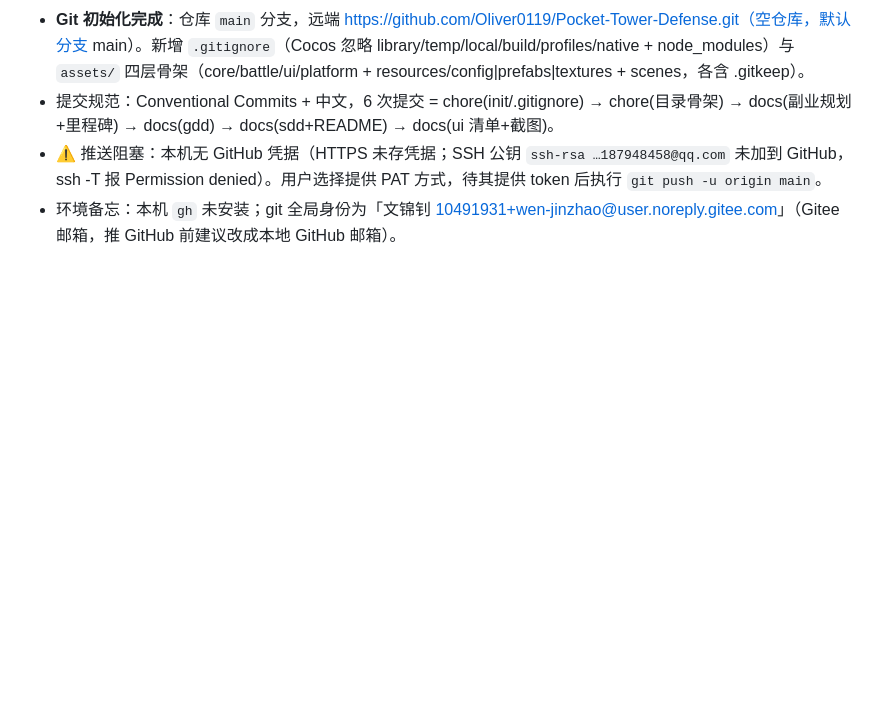
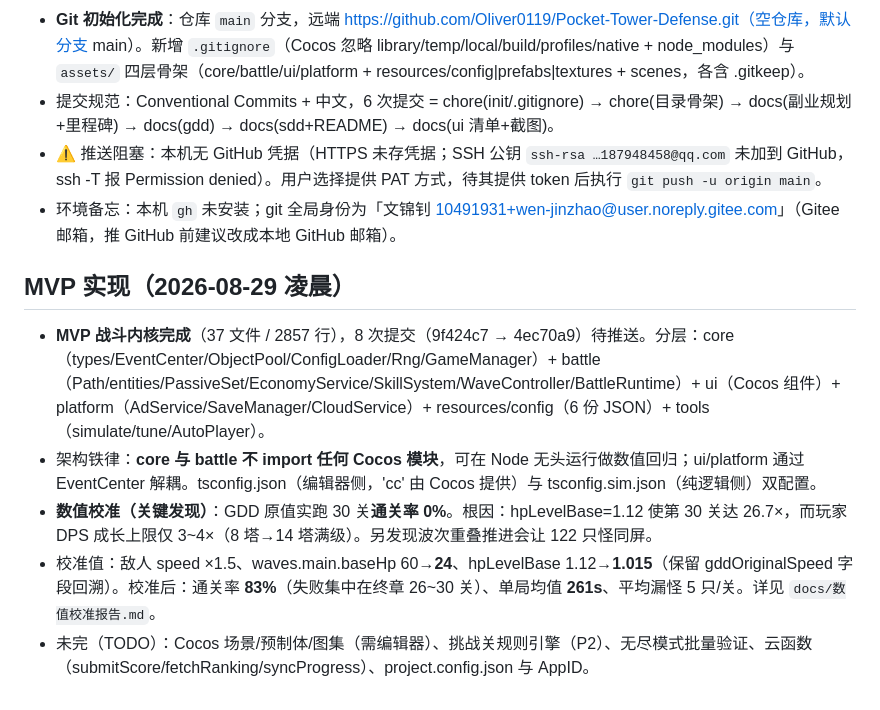
Before and after one commit to Oliver0119/Pocket-Tower-Defense, a Markdown page: .workbuddy/memory/2026-08-28.md, the part around the change. Rendered like a GitHub page; blank space fills up the shorter version.

Commit message:
chore: 记录 MVP 实现与数值校准结论

```diff
--- a/.workbuddy/memory/2026-08-28.md
+++ b/.workbuddy/memory/2026-08-28.md
@@ -16,3 +16,11 @@
 - 提交规范：Conventional Commits + 中文，6 次提交 = chore(init/.gitignore) → chore(目录骨架) → docs(副业规划+里程碑) → docs(gdd) → docs(sdd+README) → docs(ui 清单+截图)。
 - ⚠️ 推送阻塞：本机无 GitHub 凭据（HTTPS 未存凭据；SSH 公钥 `ssh-rsa …187948458@qq.com` 未加到 GitHub，ssh -T 报 Permission denied）。用户选择提供 PAT 方式，待其提供 token 后执行 `git push -u origin main`。
 - 环境备忘：本机 `gh` 未安装；git 全局身份为「文锦钊 <10491931+wen-jinzhao@user.noreply.gitee.com>」（Gitee 邮箱，推 GitHub 前建议改成本地 GitHub 邮箱）。
+
+## MVP 实现（2026-08-29 凌晨）
+
+- **MVP 战斗内核完成**（37 文件 / 2857 行），8 次提交（9f424c7 → 4ec70a9）待推送。分层：core（types/EventCenter/ObjectPool/ConfigLoader/Rng/GameManager）+ battle（Path/entities/PassiveSet/EconomyService/SkillSystem/WaveController/BattleRuntime）+ ui（Cocos 组件）+ platform（AdService/SaveManager/CloudService）+ resources/config（6 份 JSON）+ tools（simulate/tune/AutoPlayer）。
+- 架构铁律：**core 与 battle 不 import 任何 Cocos 模块**，可在 Node 无头运行做数值回归；ui/platform 通过 EventCenter 解耦。tsconfig.json（编辑器侧，'cc' 由 Cocos 提供）与 tsconfig.sim.json（纯逻辑侧）双配置。
+- **数值校准（关键发现）**：GDD 原值实跑 30 关**通关率 0%**。根因：hpLevelBase=1.12 使第 30 关达 26.7×，而玩家 DPS 成长上限仅 3~4×（8 塔→14 塔满级）。另发现波次重叠推进会让 122 只怪同屏。
+- 校准值：敌人 speed ×1.5、waves.main.baseHp 60→**24**、hpLevelBase 1.12→**1.015**（保留 gddOriginalSpeed 字段回溯）。校准后：通关率 **83%**（失败集中在终章 26~30 关）、单局均值 **261s**、平均漏怪 5 只/关。详见 `docs/数值校准报告.md`。
+- 未完（TODO）：Cocos 场景/预制体/图集（需编辑器）、挑战关规则引擎（P2）、无尽模式批量验证、云函数（submitScore/fetchRanking/syncProgress）、project.config.json 与 AppID。
```
